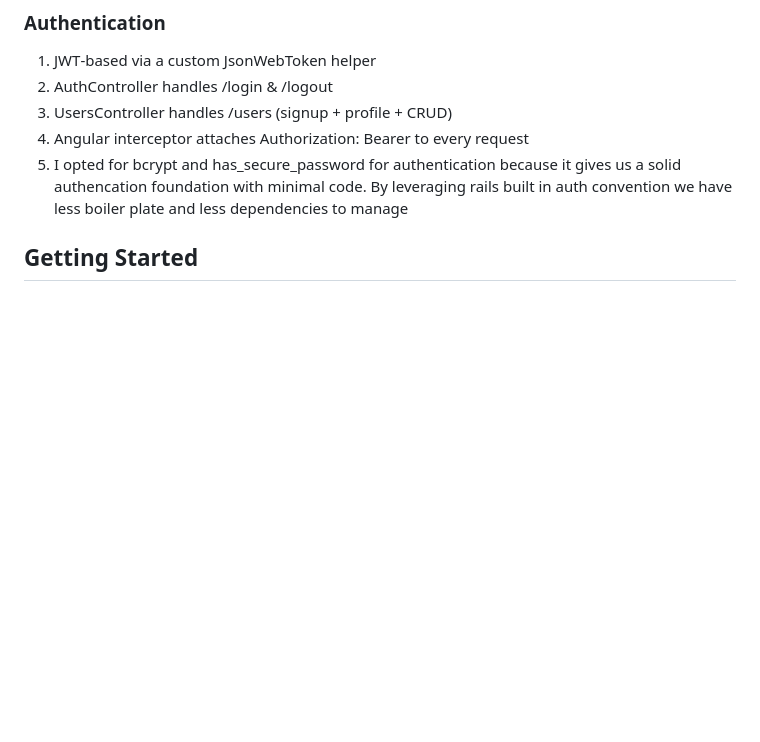
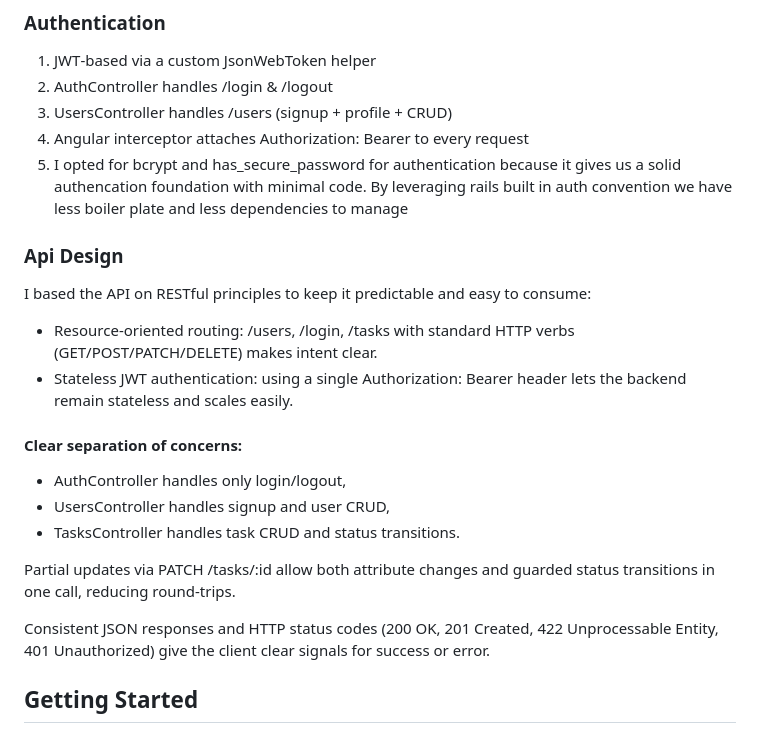
Before and after one commit to morgancollado/mocingbird-task-manager, a Markdown page: readme.md, the part around the change. Rendered like a GitHub page; blank space fills up the shorter version.

Commit message:
fleshes out api design decisions

```diff
--- a/readme.md
+++ b/readme.md
@@ -35,6 +35,23 @@ I had initially explored implementing the AASM gem to give tasks a robust state
 3. UsersController handles /users (signup + profile + CRUD)
 4. Angular interceptor attaches Authorization: Bearer <token> to every request
 5. I opted for bcrypt and has_secure_password for authentication because it gives us a solid authencation foundation with minimal code. By leveraging rails built in auth convention we have less boiler plate and less dependencies to manage
+
+### Api Design
+
+I based the API on RESTful principles to keep it predictable and easy to consume:
+
+- Resource‑oriented routing: /users, /login, /tasks with standard HTTP verbs (GET/POST/PATCH/DELETE) makes intent clear.
+- Stateless JWT authentication: using a single Authorization: Bearer <token> header lets the backend remain stateless and scales easily.
+
+#### Clear separation of concerns:
+
+- AuthController handles only login/logout,
+- UsersController handles signup and user CRUD,
+- TasksController handles task CRUD and status transitions.
+
+Partial updates via PATCH /tasks/:id allow both attribute changes and guarded status transitions in one call, reducing round‑trips.
+
+Consistent JSON responses and HTTP status codes (200 OK, 201 Created, 422 Unprocessable Entity, 401 Unauthorized) give the client clear signals for success or error.
 
 ## Getting Started
 ### Prereqs
```
